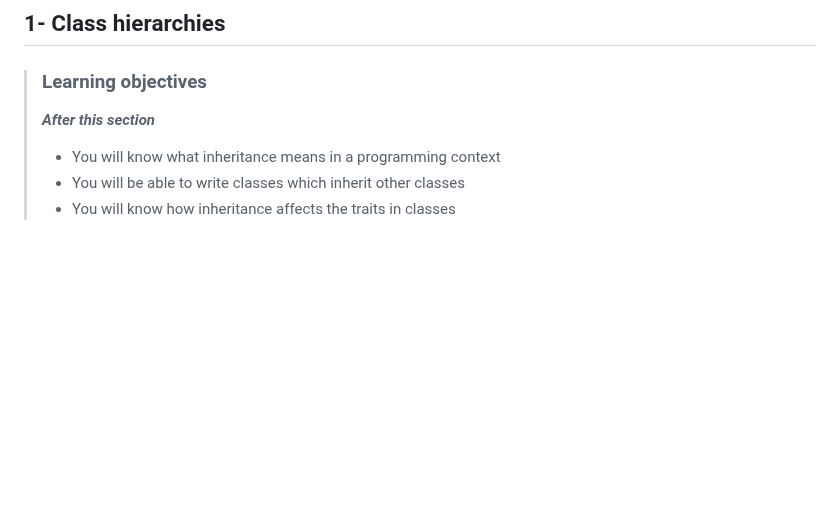
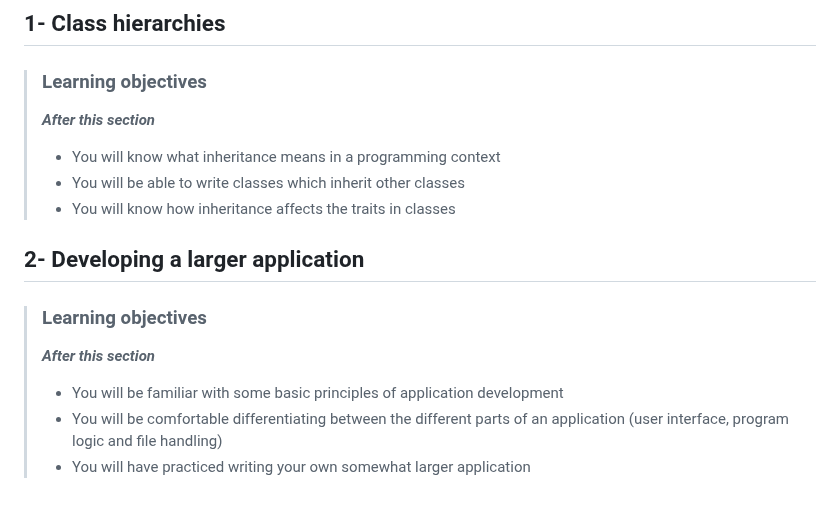
Before and after one commit to devwithbernard/learn-python, a Markdown page: readme.md, the part around the change. Rendered like a GitHub page; blank space fills up the shorter version.

Commit message:
Develop larger application: Objectives

```diff
--- a/readme.md
+++ b/readme.md
@@ -323,3 +323,11 @@
 > - You will know what inheritance means in a programming context
 > - You will be able to write classes which inherit other classes
 > - You will know how inheritance affects the traits in classes
+
+## 2- Developing a larger application
+
+> ### Learning objectives
+>***After this section***
+> - You will be familiar with some basic principles of application development
+> - You will be comfortable differentiating between the different parts of an application (user interface, program logic and file handling)
+> - You will have practiced writing your own somewhat larger application
```
